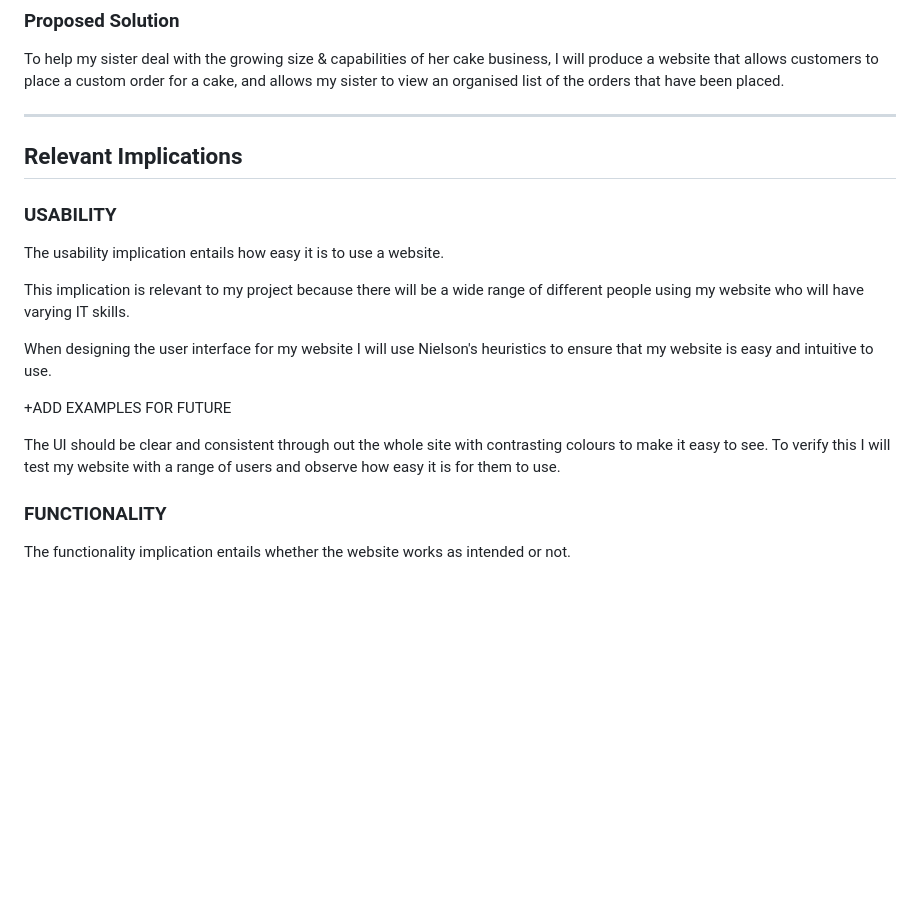
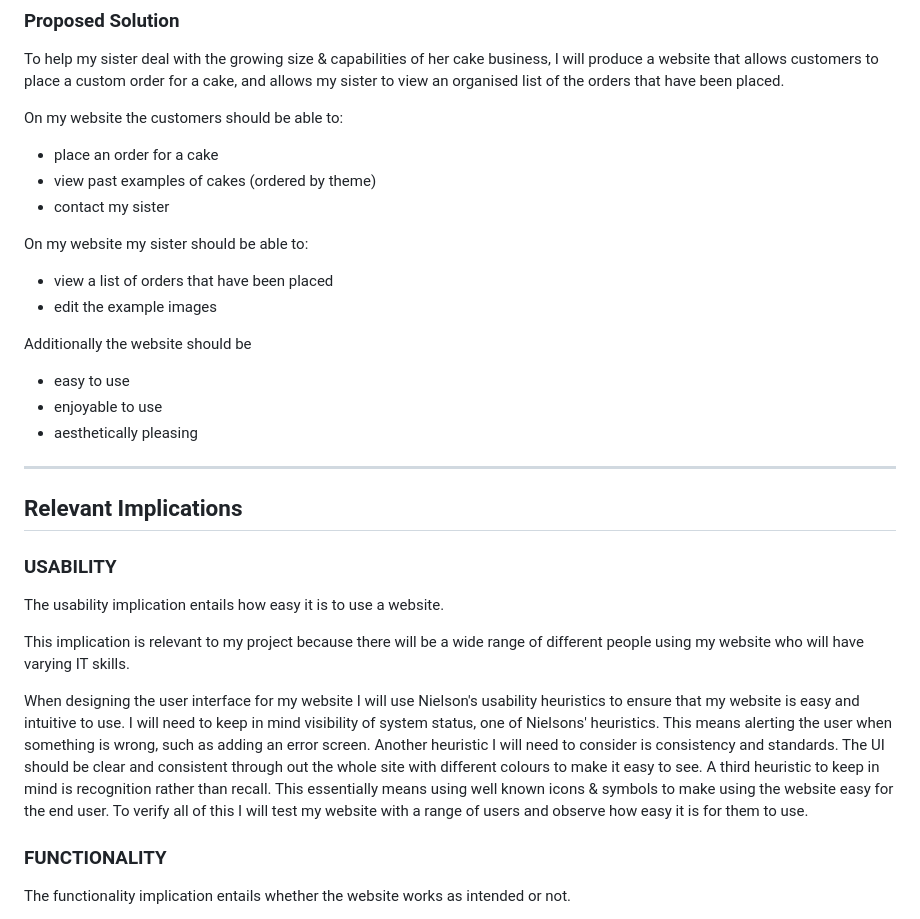
Before and after one commit to waimea-hwstringer/200assessment, a Markdown page: Design.md, the part around the change. GitHub-like rendering; blank space fills up the shorter version.

Commit message:
fixed up from feedback
vroooom

```diff
--- a/Design.md
+++ b/Design.md
@@ -25,6 +25,19 @@ The level of IT knowledge that users may have will vary greatly. This means that
 
 To help my sister deal with the growing size & capabilities of her cake business, I will produce a website that allows customers to place a custom order for a cake, and allows my sister to view an organised list of the orders that have been placed.
 
+On my website the customers should be able to:
+- place an order for a cake
+- view past examples of cakes (ordered by theme)
+- contact my sister
+
+On my website my sister should be able to:
+- view a list of orders that have been placed
+- edit the example images
+
+Additionally the website should be
+- easy to use
+- enjoyable to use
+- aesthetically pleasing
 
 -------------------------------------------------
 
@@ -36,11 +49,7 @@ The usability implication entails how easy it is to use a website.
 
 This implication is relevant to my project because there will be a wide range of different people using my website who will have varying IT skills.
 
-When designing the user interface for my website I will use Nielson's heuristics to ensure that my website is easy and intuitive to use.
-
-+ADD EXAMPLES FOR FUTURE
-
-The UI should be clear and consistent through out the whole site with contrasting colours to make it easy to see. To verify this I will test my website with a range of users and observe how easy it is for them to use.
+When designing the user interface for my website I will use Nielson's usability heuristics to ensure that my website is easy and intuitive to use. I will need to keep in mind visibility of system status, one of Nielsons' heuristics. This means alerting the user when something is wrong, such as adding an error screen. Another heuristic I will need to consider is consistency and standards. The UI should be clear and consistent through out the whole site with different colours to make it easy to see. A third heuristic to keep in mind is recognition rather than recall. This essentially means using well known icons & symbols to make using the website easy for the end user. To verify all of this I will test my website with a range of users and observe how easy it is for them to use.
 
 ### FUNCTIONALITY
 
```
Also changed, not shown: Development.md (+4 -4 lines).
